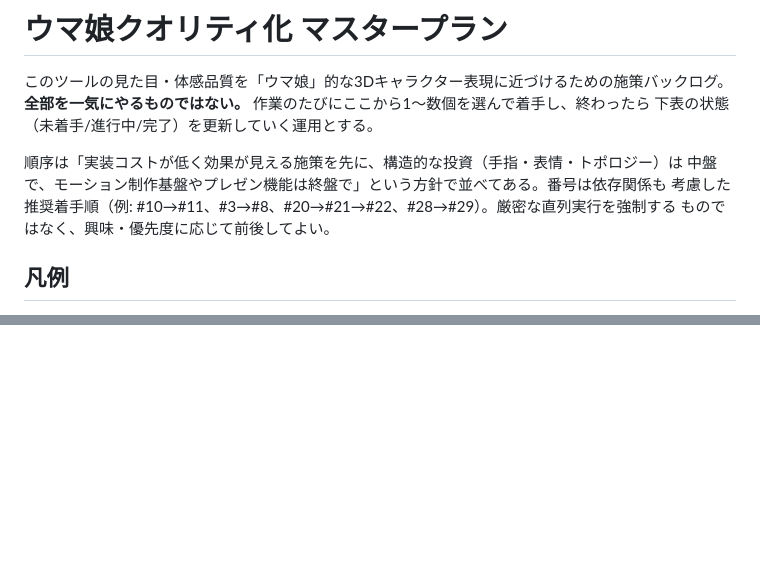
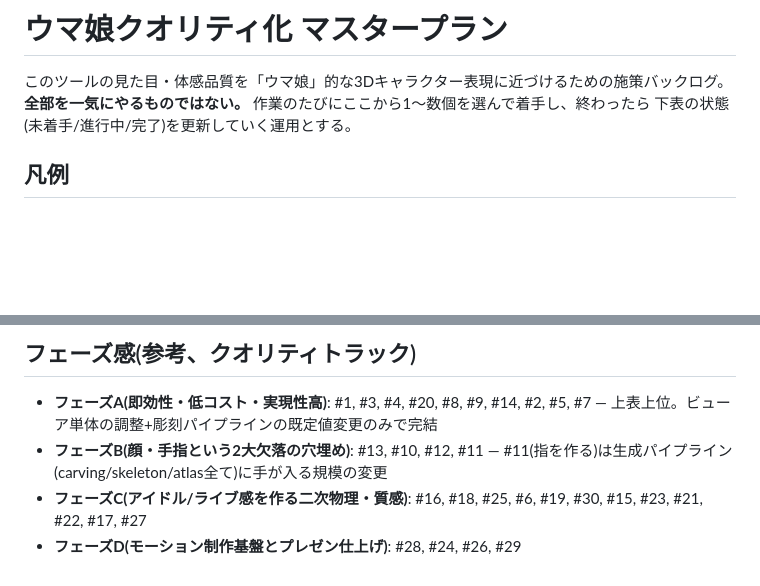
Before and after one commit to amanesf/ghostitd, a Markdown page: MASTER_PLAN.md, 2 parts joined by grey strips. GitHub-like rendering; blank space fills up the shorter version.

```diff
--- a/MASTER_PLAN.md
+++ b/MASTER_PLAN.md
@@ -2,11 +2,6 @@
 
 このツールの見た目・体感品質を「ウマ娘」的な3Dキャラクター表現に近づけるための施策バックログ。
 **全部を一気にやるものではない。** 作業のたびにここから1〜数個を選んで着手し、終わったら
-下表の状態（未着手/進行中/完了）を更新していく運用とする。
-
-順序は「実装コストが低く効果が見える施策を先に、構造的な投資（手指・表情・トポロジー）は
-中盤で、モーション制作基盤やプレゼン機能は終盤で」という方針で並べてある。番号は依存関係も
-考慮した推奨着手順（例: #10→#11、#3→#8、#20→#21→#22、#28→#29）。厳密な直列実行を強制する
-ものではなく、興味・優先度に応じて前後してよい。
+下表の状態(未着手/進行中/完了)を更新していく運用とする。
 
 ## 凡例
@@ -62,0 +72,6 @@
+## フェーズ感(参考、クオリティトラック)
+
+- **フェーズA(即効性・低コスト・実現性高)**: #1, #3, #4, #20, #8, #9, #14, #2, #5, #7 — 上表上位。ビューア単体の調整+彫刻パイプラインの既定値変更のみで完結
+- **フェーズB(顔・手指という2大欠落の穴埋め)**: #13, #10, #12, #11 — #11(指を作る)は生成パイプライン(carving/skeleton/atlas全て)に手が入る規模の変更
+- **フェーズC(アイドル/ライブ感を作る二次物理・質感)**: #16, #18, #25, #6, #19, #30, #15, #23, #21, #22, #17, #27
+- **フェーズD(モーション制作基盤とプレゼン仕上げ)**: #28, #24, #26, #29
```
Also changed, not shown: other parts of MASTER_PLAN.md (+61 -47 lines).
